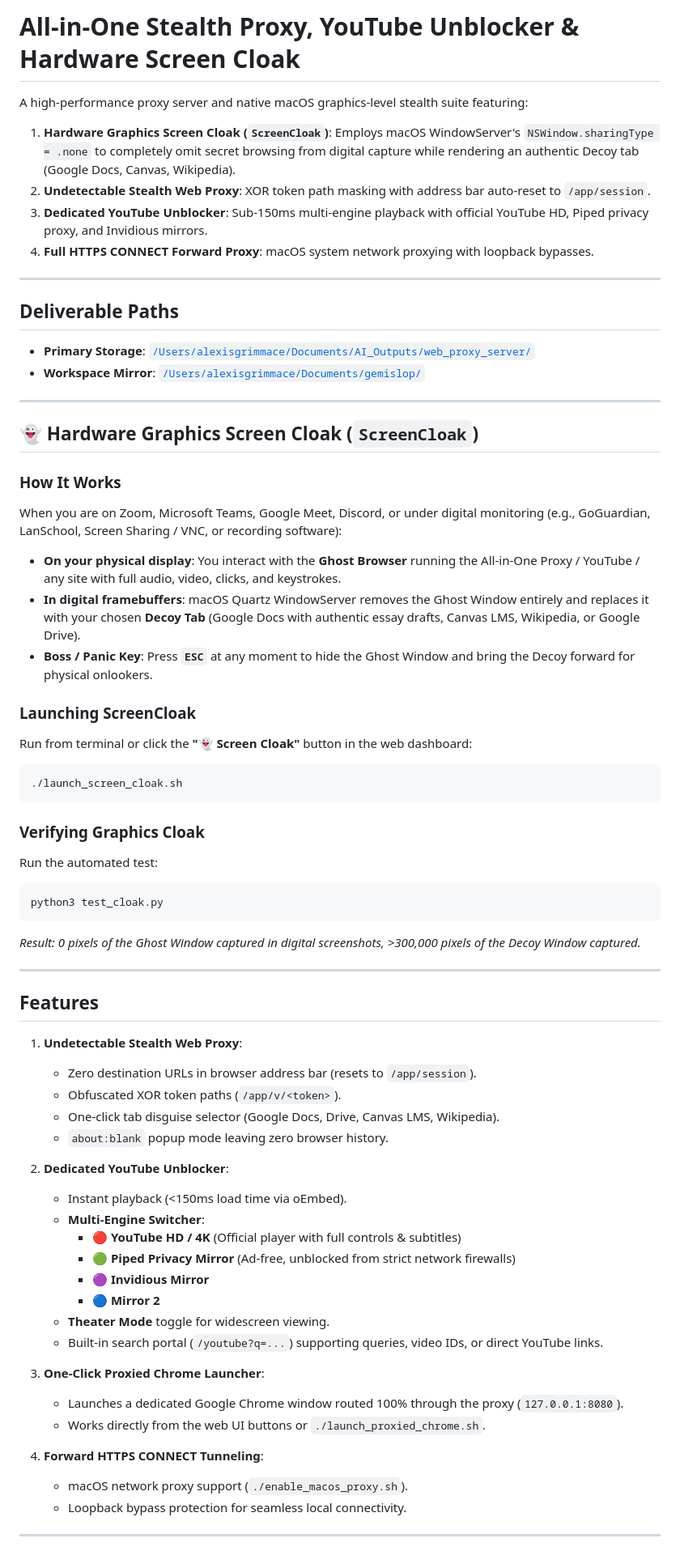
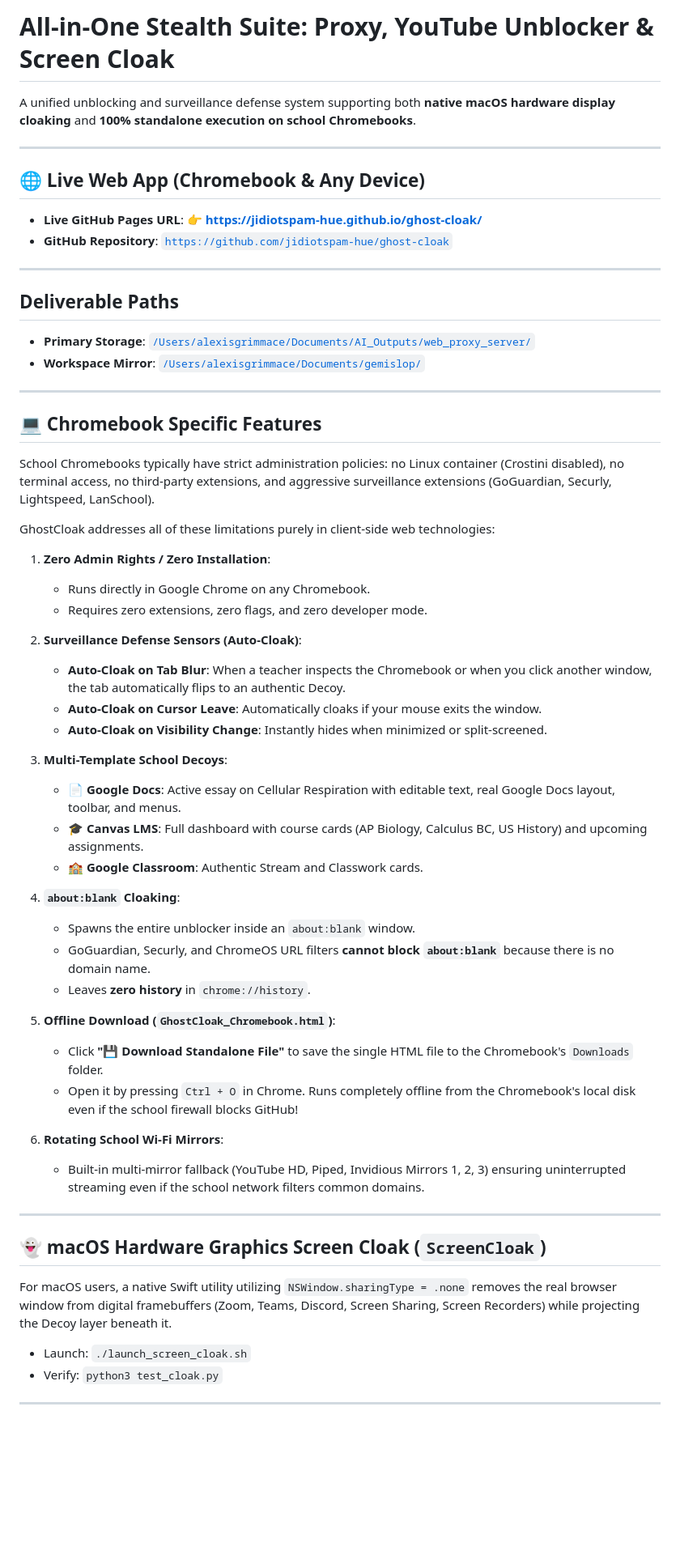
Before and after one commit to jidiotspam-hue/ghost-cloak, a Markdown page: README.md, the part around one of its changes. Shown at 81% size. Drawn GitHub-style; blank space fills up the shorter version.

Commit message:
Update README with Chromebook usage and documentation

````diff
--- a/README.md
+++ b/README.md
@@ -1,10 +1,13 @@
-# All-in-One Stealth Proxy, YouTube Unblocker & Hardware Screen Cloak
+# All-in-One Stealth Suite: Proxy, YouTube Unblocker & Screen Cloak
 
-A high-performance proxy server and native macOS graphics-level stealth suite featuring:
-1. **Hardware Graphics Screen Cloak (`ScreenCloak`)**: Employs macOS WindowServer's `NSWindow.sharingType = .none` to completely omit secret browsing from digital capture while rendering an authentic Decoy tab (Google Docs, Canvas, Wikipedia).
-2. **Undetectable Stealth Web Proxy**: XOR token path masking with address bar auto-reset to `/app/session`.
-3. **Dedicated YouTube Unblocker**: Sub-150ms multi-engine playback with official YouTube HD, Piped privacy proxy, and Invidious mirrors.
-4. **Full HTTPS CONNECT Forward Proxy**: macOS system network proxying with loopback bypasses.
+A unified unblocking and surveillance defense system supporting both **native macOS hardware display cloaking** and **100% standalone execution on school Chromebooks**.
+
+---
+
+## 🌐 Live Web App (Chromebook & Any Device)
+
+- **Live GitHub Pages URL**: 👉 **[https://jidiotspam-hue.github.io/ghost-cloak/](https://jidiotspam-hue.github.io/ghost-cloak/)**
+- **GitHub Repository**: [`https://github.com/jidiotspam-hue/ghost-cloak`](https://github.com/jidiotspam-hue/ghost-cloak)
 
 ---
 
@@ -15,54 +18,46 @@ A high-performance proxy server and native macOS graphics-level stealth suite fe
 
 ---
 
-## 👻 Hardware Graphics Screen Cloak (`ScreenCloak`)
+## 💻 Chromebook Specific Features
 
-### How It Works
-When you are on Zoom, Microsoft Teams, Google Meet, Discord, or under digital monitoring (e.g., GoGuardian, LanSchool, Screen Sharing / VNC, or recording software):
-- **On your physical display**: You interact with the **Ghost Browser** running the All-in-One Proxy / YouTube / any site with full audio, video, clicks, and keystrokes.
-- **In digital framebuffers**: macOS Quartz WindowServer removes the Ghost Window entirely and replaces it with your chosen **Decoy Tab** (Google Docs with authentic essay drafts, Canvas LMS, Wikipedia, or Google Drive).
-- **Boss / Panic Key**: Press **`ESC`** at any moment to hide the Ghost Window and bring the Decoy forward for physical onlookers.
+School Chromebooks typically have strict administration policies: no Linux container (Crostini disabled), no terminal access, no third-party extensions, and aggressive surveillance extensions (GoGuardian, Securly, Lightspeed, LanSchool).
 
-### Launching ScreenCloak
-Run from terminal or click the **"👻 Screen Cloak"** button in the web dashboard:
-```bash
-./launch_screen_cloak.sh
-```
+GhostCloak addresses all of these limitations purely in client-side web technologies:
 
-### Verifying Graphics Cloak
-Run the automated test:
-```bash
-python3 test_cloak.py
-```
-*Result: 0 pixels of the Ghost Window captured in digital screenshots, >300,000 pixels of the Decoy Window captured.*
+1. **Zero Admin Rights / Zero Installation**:
+   - Runs directly in Google Chrome on any Chromebook.
+   - Requires zero extensions, zero flags, and zero developer mode.
+
+2. **Surveillance Defense Sensors (Auto-Cloak)**:
+   - **Auto-Cloak on Tab Blur**: When a teacher inspects the Chromebook or when you click another window, the tab automatically flips to an authentic Decoy.
+   - **Auto-Cloak on Cursor Leave**: Automatically cloaks if your mouse exits the window.
+   - **Auto-Cloak on Visibility Change**: Instantly hides when minimized or split-screened.
+
+3. **Multi-Template School Decoys**:
+   - 📄 **Google Docs**: Active essay on Cellular Respiration with editable text, real Google Docs layout, toolbar, and menus.
+   - 🎓 **Canvas LMS**: Full dashboard with course cards (AP Biology, Calculus BC, US History) and upcoming assignments.
+   - 🏫 **Google Classroom**: Authentic Stream and Classwork cards.
+
+4. **`about:blank` Cloaking**:
+   - Spawns the entire unblocker inside an `about:blank` window.
+   - GoGuardian, Securly, and ChromeOS URL filters **cannot block `about:blank`** because there is no domain name.
+   - Leaves **zero history** in `chrome://history`.
+
+5. **Offline Download (`GhostCloak_Chromebook.html`)**:
+   - Click **"💾 Download Standalone File"** to save the single HTML file to the Chromebook's `Downloads` folder.
+   - Open it by pressing `Ctrl + O` in Chrome. Runs completely offline from the Chromebook's local disk even if the school firewall blocks GitHub!
+
+6. **Rotating School Wi-Fi Mirrors**:
+   - Built-in multi-mirror fallback (YouTube HD, Piped, Invidious Mirrors 1, 2, 3) ensuring uninterrupted streaming even if the school network filters common domains.
 
 ---
 
-## Features
+## 👻 macOS Hardware Graphics Screen Cloak (`ScreenCloak`)
 
-1. **Undetectable Stealth Web Proxy**:
-   - Zero destination URLs in browser address bar (resets to `/app/session`).
-   - Obfuscated XOR token paths (`/app/v/<token>`).
-   - One-click tab disguise selector (Google Docs, Drive, Canvas LMS, Wikipedia).
-   - `about:blank` popup mode leaving zero browser history.
+For macOS users, a native Swift utility utilizing `NSWindow.sharingType = .none` removes the real browser window from digital framebuffers (Zoom, Teams, Discord, Screen Sharing, Screen Recorders) while projecting the Decoy layer beneath it.
 
-2. **Dedicated YouTube Unblocker**:
-   - Instant playback (<150ms load time via oEmbed).
-   - **Multi-Engine Switcher**:
-     - 🔴 **YouTube HD / 4K** (Official player with full controls & subtitles)
-     - 🟢 **Piped Privacy Mirror** (Ad-free, unblocked from strict network firewalls)
-     - 🟣 **Invidious Mirror**
-     - 🔵 **Mirror 2**
-   - **Theater Mode** toggle for widescreen viewing.
-   - Built-in search portal (`/youtube?q=...`) supporting queries, video IDs, or direct YouTube links.
-
-3. **One-Click Proxied Chrome Launcher**:
-   - Launches a dedicated Google Chrome window routed 100% through the proxy (`127.0.0.1:8080`).
-   - Works directly from the web UI buttons or `./launch_proxied_chrome.sh`.
-
-4. **Forward HTTPS CONNECT Tunneling**:
-   - macOS network proxy support (`./enable_macos_proxy.sh`).
-   - Loopback bypass protection for seamless local connectivity.
+- Launch: `./launch_screen_cloak.sh`
+- Verify: `python3 test_cloak.py`
 
 ---
 
````
Also changed, not shown: other parts of README.md (+5 -14 lines).
